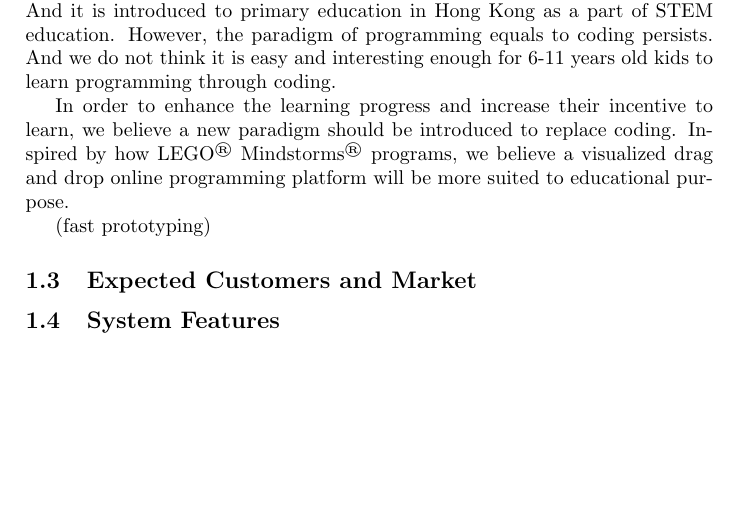
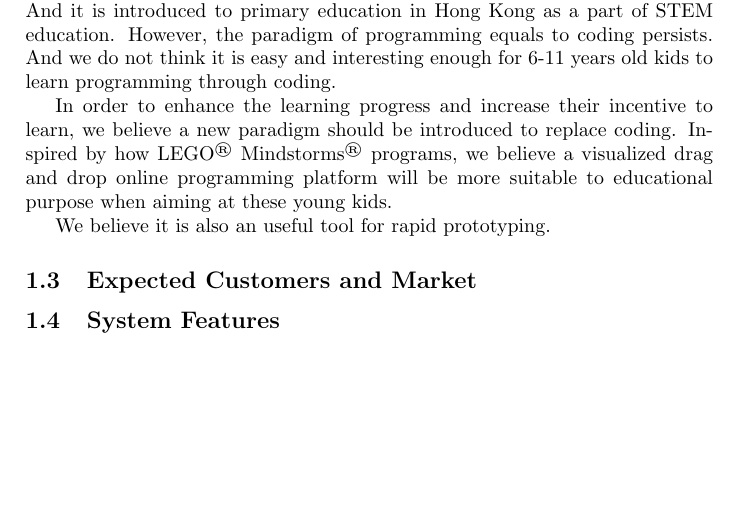
Before and after one commit to yuchitoto/CSCI3100-Project, a LaTeX document (CSCI3100_Documentation.tex, which reads Doc/Intro.tex): part of page 3 of 3, cut so that both start at the same text. Compiled offline with pdfLaTeX.

Commit message:
as fast prototyping tool

```diff
--- a/Doc/Intro.tex
+++ b/Doc/Intro.tex
@@ -7,9 +7,9 @@
   \subsection{Objective}
   Programming has become a hot topic all over the world, including Hong Kong. And it is introduced to primary education in Hong Kong as a part of STEM education. However, the paradigm of programming equals to coding persists. And we do not think it is easy and interesting enough for 6-11 years old kids to learn programming through coding.
 
-  In order to enhance the learning progress and increase their incentive to learn, we believe a new paradigm should be introduced to replace coding. Inspired by how LEGO\textsuperscript{\textregistered} Mindstorms\textsuperscript{\textregistered} programs, we believe a visualized drag and drop online programming platform will be more suited to educational purpose.
+  In order to enhance the learning progress and increase their incentive to learn, we believe a new paradigm should be introduced to replace coding. Inspired by how LEGO\textsuperscript{\textregistered} Mindstorms\textsuperscript{\textregistered} programs, we believe a visualized drag and drop online programming platform will be more suitable to educational purpose when aiming at these young kids.
 
-  (fast prototyping)
+  We believe it is also an useful tool for rapid prototyping.
   \subsection{Expected Customers and Market}
   \subsection{System Features}
 \end{document}
```
